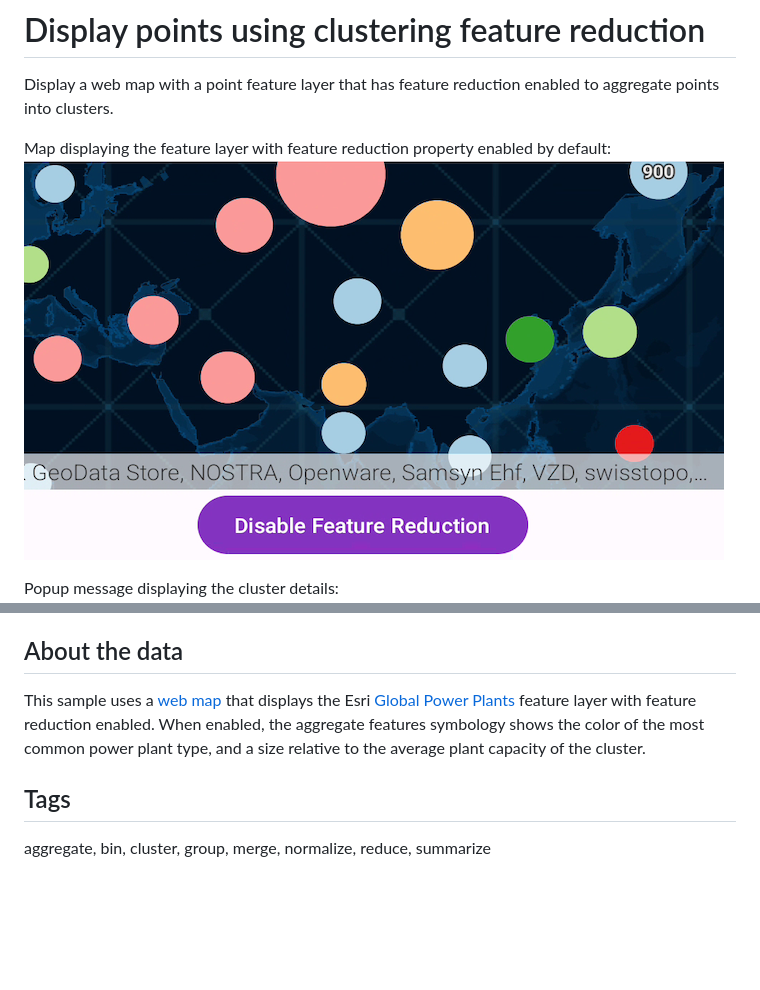
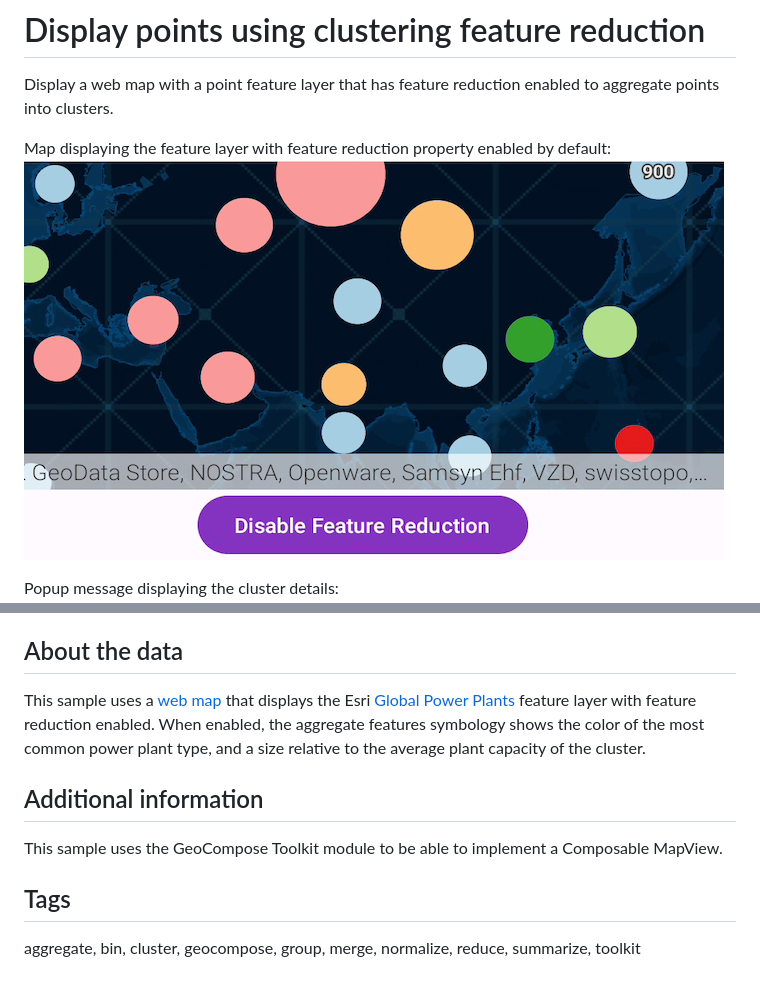
Before and after one commit to Esri/arcgis-maps-sdk-kotlin-samples, a Markdown page: display-points-using-clustering-feature-reduction/README.md, 2 parts joined by grey strips. Drawn GitHub-style; blank space fills up the shorter version.

Commit message:
Update sample - Display points using feature reduction  (#158)

```diff
--- a/display-points-using-clustering-feature-reduction/README.md
+++ b/display-points-using-clustering-feature-reduction/README.md
@@ -3,7 +3,7 @@
 Display a web map with a point feature layer that has feature reduction enabled to aggregate points into clusters.
 
 Map displaying the feature layer with feature reduction property enabled by default:
-![Feature reduction map](display-points-using-clustering-feature-reduction.png)
+![Feature reduction map](display-points-using-clustering-feature-reduction-main.png)
 
 Popup message displaying the cluster details:
 ![Cluster details popup](display-points-using-clustering-feature-reduction-popup.png)
@@ -40,6 +40,10 @@ Pan and zoom the map to view how clustering is dynamically updated. Disable clus
 
 This sample uses a [web map](https://www.arcgis.com/home/item.html?id=8916d50c44c746c1aafae001552bad23) that displays the Esri [Global Power Plants](https://www.arcgis.com/home/item.html?id=eb54b44c65b846cca12914b87b315169) feature layer with feature reduction enabled. When enabled, the aggregate features symbology shows the color of the most common power plant type, and a size relative to the average plant capacity of the cluster.
 
+## Additional information
+
+This sample uses the GeoCompose Toolkit module to be able to implement a Composable MapView.
+
 ## Tags
 
-aggregate, bin, cluster, group, merge, normalize, reduce, summarize
+aggregate, bin, cluster, geocompose, group, merge, normalize, reduce, summarize, toolkit
```
Also changed, not shown: display-points-using-clustering-feature-reduction/display-points-using-clustering-feature-reduction-main.png (renamed from display-points-using-clustering-feature-reduction/display-points-using-clustering-feature-reduction.png), 6 other files.
